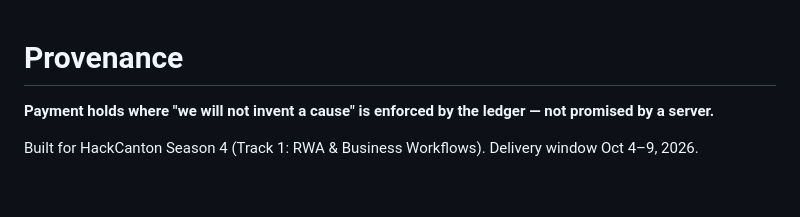
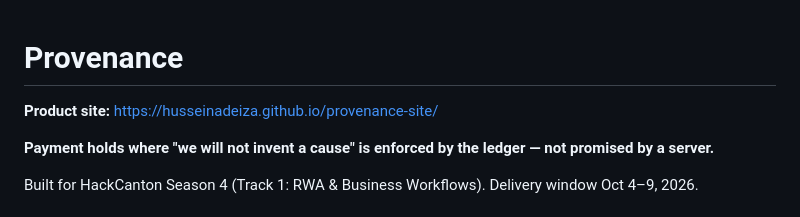
Before and after one commit to HusseinAdeiza/provenance, a Markdown page: README.md, the part around the change. GitHub-like rendering; blank space fills up the shorter version.

Commit message:
Link the live product site in the README

```diff
--- a/README.md
+++ b/README.md
@@ -1,4 +1,6 @@
 # Provenance
+
+**Product site:** https://husseinadeiza.github.io/provenance-site/
 
 **Payment holds where "we will not invent a cause" is enforced by the ledger —
 not promised by a server.**
```
Also changed, not shown: BUILD_LOG.md (+11 -0 lines).
